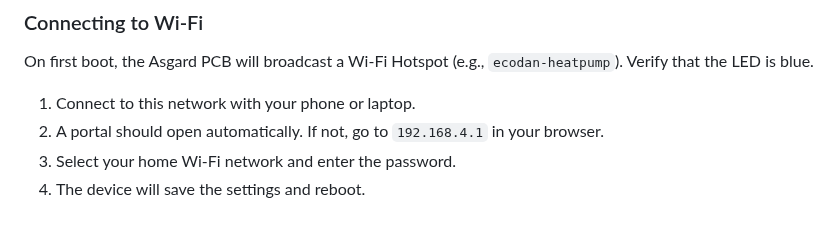
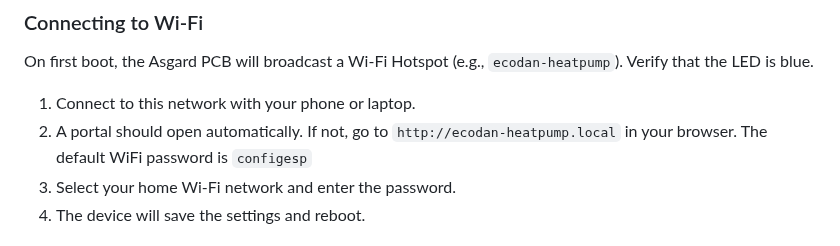
Before and after one commit to gekkekoe/esphome-ecodan-hp, a Markdown page: asgard/README.md, the part around the change. GitHub-like rendering.

Commit message:
update asgard doc

```diff
--- a/asgard/README.md
+++ b/asgard/README.md
@@ -160,7 +160,7 @@ Secure the PCB inside the casing with a screw or 10x2 mm magnet (not supplied).
 ### Connecting to Wi-Fi
 On first boot, the Asgard PCB will broadcast a Wi-Fi Hotspot (e.g., `ecodan-heatpump`). Verify that the LED is blue.
 1.  Connect to this network with your phone or laptop.
-2.  A portal should open automatically. If not, go to `192.168.4.1` in your browser.
+2.  A portal should open automatically. If not, go to `http://ecodan-heatpump.local` in your browser. The default WiFi password is `configesp`
 3.  Select your home Wi-Fi network and enter the password.
 4.  The device will save the settings and reboot.
 
```
Also changed, not shown: img/ha-integration.png.
